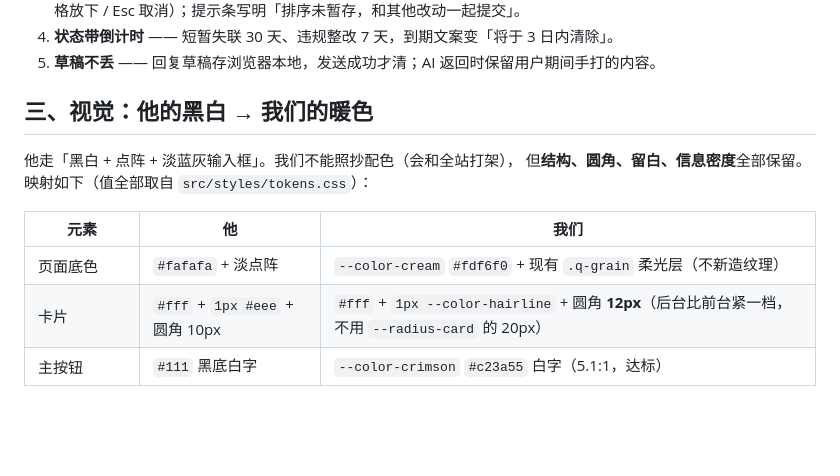
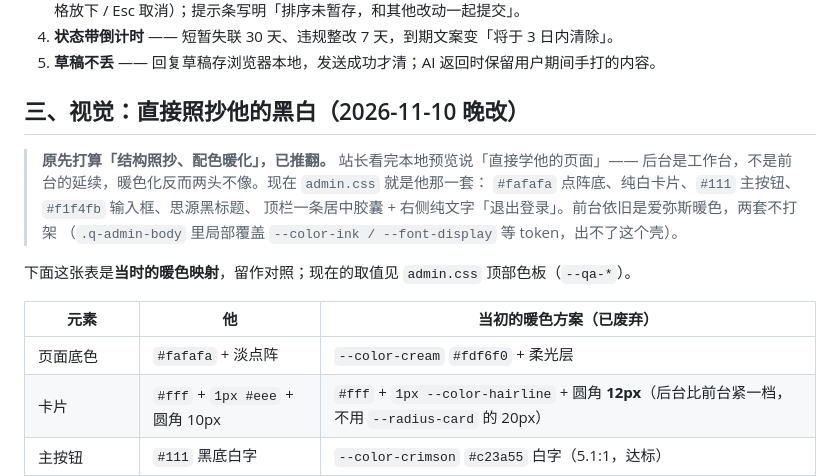
Before and after one commit to hjphh11/qingwu-blog, a Markdown page: docs/方案-后台-admin.md, the part around the change. GitHub-like rendering; blank space fills up the shorter version.

Commit message:
docs(admin): 记下「配色暖化」被推翻，后台直接照抄黑白

```diff
--- a/docs/方案-后台-admin.md
+++ b/docs/方案-后台-admin.md
@@ -37,14 +37,19 @@
 4. **状态带倒计时** —— 短暂失联 30 天、违规整改 7 天，到期文案变「将于 3 日内清除」。
 5. **草稿不丢** —— 回复草稿存浏览器本地，发送成功才清；AI 返回时保留用户期间手打的内容。
 
-## 三、视觉：他的黑白 → 我们的暖色
+## 三、视觉：直接照抄他的黑白（2026-11-10 晚改）
 
-他走「黑白 + 点阵 + 淡蓝灰输入框」。我们不能照抄配色（会和全站打架），
-但**结构、圆角、留白、信息密度**全部保留。映射如下（值全部取自 `src/styles/tokens.css`）：
+> **原先打算「结构照抄、配色暖化」，已推翻。** 站长看完本地预览说「直接学他的页面」——
+> 后台是工作台，不是前台的延续，暖色化反而两头不像。现在 `admin.css` 就是他那一套：
+> `#fafafa` 点阵底、纯白卡片、`#111` 主按钮、`#f1f4fb` 输入框、思源黑标题、
+> 顶栏一条居中胶囊 + 右侧纯文字「退出登录」。前台依旧是爱弥斯暖色，两套不打架
+> （`.q-admin-body` 里局部覆盖 `--color-ink / --font-display` 等 token，出不了这个壳）。
 
-| 元素 | 他 | 我们 |
+下面这张表是**当时的暖色映射**，留作对照；现在的取值见 `admin.css` 顶部色板（`--qa-*`）。
+
+| 元素 | 他 | 当初的暖色方案（已废弃） |
 |---|---|---|
-| 页面底色 | `#fafafa` + 淡点阵 | `--color-cream` `#fdf6f0` + 现有 `.q-grain` 柔光层（不新造纹理） |
+| 页面底色 | `#fafafa` + 淡点阵 | `--color-cream` `#fdf6f0` + 柔光层 |
 | 卡片 | `#fff` + `1px #eee` + 圆角 10px | `#fff` + `1px --color-hairline` + 圆角 **12px**（后台比前台紧一档，不用 `--radius-card` 的 20px） |
 | 主按钮 | `#111` 黑底白字 | `--color-crimson` `#c23a55` 白字（5.1:1，达标） |
 | 次按钮 | 白底 + `#e5e5e5` 边 | 白底 + hairline 边 + `--color-ink` 字 |
```
